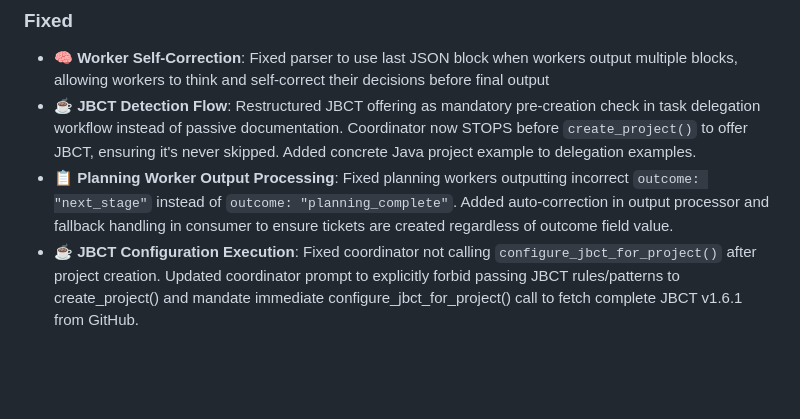
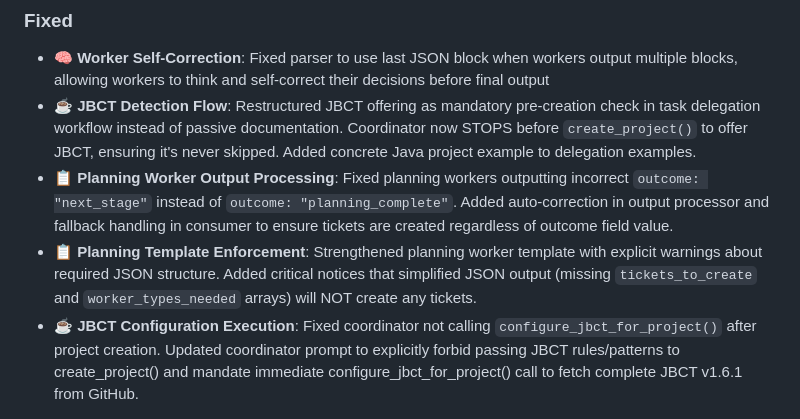
Before and after one commit to siy/vibe-ensemble-mcp, a Markdown page: CHANGELOG.md, the part around the change. Rendered like a GitHub page; blank space fills up the shorter version.

```diff
--- a/CHANGELOG.md
+++ b/CHANGELOG.md
@@ -28,6 +28,7 @@ and this project adheres to [Semantic Versioning](https://semver.org/spec/v2.0.0
 - **🧠 Worker Self-Correction**: Fixed parser to use last JSON block when workers output multiple blocks, allowing workers to think and self-correct their decisions before final output
 - **☕ JBCT Detection Flow**: Restructured JBCT offering as mandatory pre-creation check in task delegation workflow instead of passive documentation. Coordinator now STOPS before `create_project()` to offer JBCT, ensuring it's never skipped. Added concrete Java project example to delegation examples.
 - **📋 Planning Worker Output Processing**: Fixed planning workers outputting incorrect `outcome: "next_stage"` instead of `outcome: "planning_complete"`. Added auto-correction in output processor and fallback handling in consumer to ensure tickets are created regardless of outcome field value.
+- **📋 Planning Template Enforcement**: Strengthened planning worker template with explicit warnings about required JSON structure. Added critical notices that simplified JSON output (missing `tickets_to_create` and `worker_types_needed` arrays) will NOT create any tickets.
 - **☕ JBCT Configuration Execution**: Fixed coordinator not calling `configure_jbct_for_project()` after project creation. Updated coordinator prompt to explicitly forbid passing JBCT rules/patterns to create_project() and mandate immediate configure_jbct_for_project() call to fetch complete JBCT v1.6.1 from GitHub.
 
 ## [0.9.8] - 2025-10-04
```
Also changed, not shown: templates/worker-templates/planning.md (+23 -3 lines).
